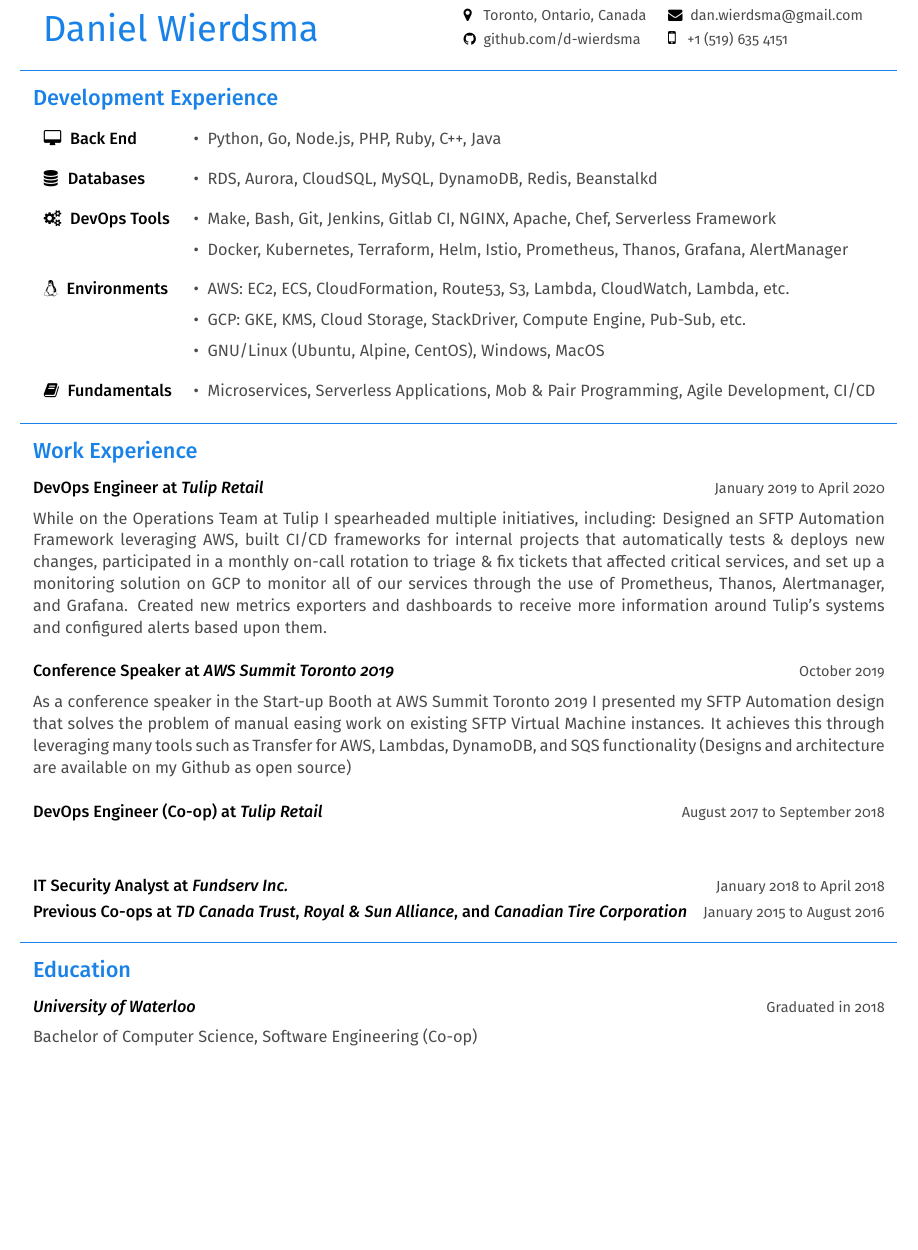
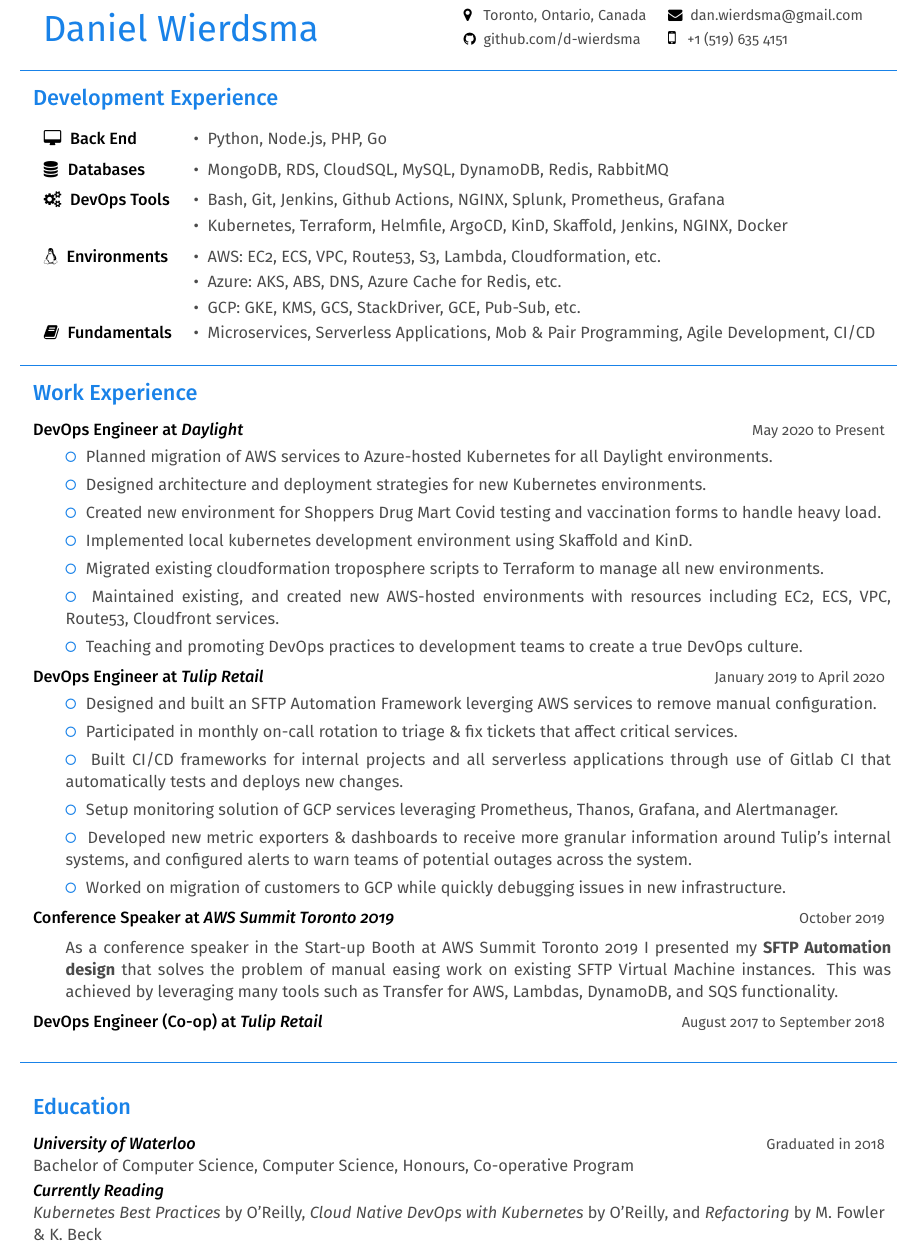
Before and after one commit to d-wierdsma/resume, a LaTeX CV (Daniel-Wierdsma-Resume.tex): part of the page, cut so that both start at the same text, the shorter picture padded with empty space. Compiled offline with pdfLaTeX.

Commit message:
Revert "Adding some updates to resume"
This reverts commit 23f3c4c885dc1d5a7969c537dd2e38207a94b1fb.

```diff
--- a/Daniel-Wierdsma-Resume.tex
+++ b/Daniel-Wierdsma-Resume.tex
@@ -92,14 +92,19 @@
     \end{LARGE}
 
     \begin{tabularx}{\textwidth}{llX}
-    \faDesktop\space\space{\bfseries {\firamedium Back End}}       & {\color{darkgrey} \textbullet\space\space Python, Go, Node.js, PHP, Ruby, C++, Java} & \\[10pt]
-    \faDatabase\space\space{\bfseries {\firamedium Databases}}       & {\color{darkgrey} \textbullet\space\space RDS, Aurora, CloudSQL, MySQL, DynamoDB, Redis, Beanstalkd} & \\[10pt]
-    \faCogs\space\space{\bfseries {\firamedium DevOps Tools}}       & {\color{darkgrey} \textbullet\space\space Make, Bash, Git, Jenkins, Gitlab CI, NGINX, Apache, Chef, Serverless Framework} & \\[5pt]
-                                                                    & {\color{darkgrey} \textbullet\space\space Docker, Kubernetes, Terraform, Helm, Istio, Prometheus, Thanos, Grafana, AlertManager} & \\[10pt]
-    \faLinux\space\space{\bfseries {\firamedium Environments}}       & {\color{darkgrey} \textbullet\space\space AWS: EC2, ECS, CloudFormation, Route53, S3, Lambda, CloudWatch, Lambda, etc.} & \\[5pt]
-                                                                    & {\color{darkgrey} \textbullet\space\space GCP: GKE, KMS, Cloud Storage, StackDriver, Compute Engine, Pub-Sub, etc.} & \\[5pt]
-                                                                    & {\color{darkgrey} \textbullet\space\space GNU/Linux (Ubuntu, Alpine, CentOS), Windows, MacOS} & \\[10pt]
-    \faBook\space\space{\bfseries {\firamedium Fundamentals}}      & {\color{darkgrey} \textbullet\space\space Microservices, Serverless Applications, Mob \& Pair Programming, Agile Development, CI/CD} & \\[10pt]
+    \faDesktop\space\space{\bfseries {\firamedium Back End}}
+        & {\color{darkgrey} \textbullet\space\space Python, Node.js, PHP, Go} & \\[5pt]
+    \faDatabase\space\space{\bfseries {\firamedium Databases}}
+        & {\color{darkgrey} \textbullet\space\space MongoDB, RDS, CloudSQL, MySQL, DynamoDB, Redis, RabbitMQ} & \\[5pt]
+    \faCogs\space\space{\bfseries {\firamedium DevOps Tools}}
+        & {\color{darkgrey} \textbullet\space\space Bash, Git, Jenkins, Github Actions, NGINX, Splunk, Prometheus, Grafana} & \\[2pt]
+        & {\color{darkgrey} \textbullet\space\space Kubernetes, Terraform, Helmfile, ArgoCD, KinD, Skaffold, Jenkins, NGINX, Docker} & \\[5pt]
+    \faLinux\space\space{\bfseries {\firamedium Environments}}
+        & {\color{darkgrey} \textbullet\space\space AWS: EC2, ECS, VPC, Route53, S3, Lambda, Cloudformation, etc.} & \\[2pt]
+        & {\color{darkgrey} \textbullet\space\space Azure: AKS, ABS, DNS, Azure Cache for Redis, etc.} & \\[2pt]
+        & {\color{darkgrey} \textbullet\space\space GCP: GKE, KMS, GCS, StackDriver, GCE, Pub-Sub, etc.} & \\[2pt]
+    \faBook\space\space{\bfseries {\firamedium Fundamentals}}
+        & {\color{darkgrey} \textbullet\space\space Microservices, Serverless Applications, Mob \& Pair Programming, Agile Development, CI/CD} & \\[10pt]
     \end{tabularx}
     %%End%% Programming
     %%Begin%% Experience
@@ -108,23 +113,40 @@
         \color{em-light}\textbf{\\[-5pt]{\firamedium Work Experience}\\[-15pt]}
     \end{LARGE}
 
-    \textbf{{\firamedium DevOps Engineer at \textit{Tulip Retail}}}{\color{darkgrey}\hfill{\small{January 2019 to April 2020\\[5pt]}}
-        While on the Operations Team at Tulip I spearheaded multiple initiatives, including: Designed an SFTP Automation Framework leveraging AWS, built CI/CD frameworks for internal projects that automatically tests \& deploys new changes, participated in a monthly on-call rotation to triage \& fix tickets that affected critical services, and set up a monitoring solution on GCP to monitor all of our services through the use of Prometheus, Thanos, Alertmanager, and Grafana. Created new metrics exporters and dashboards to receive more information around Tulip's systems and configured alerts based upon them.\\[-10pt]
+    \textbf{{\firamedium DevOps Engineer at \textit{Daylight}}}{\color{darkgrey}
+    \hfill{\small{May 2020 to Present\\[-5pt]}}
+    \begin{tabularx}{\textwidth}{lp{16cm}X}
+        & \color{em-light} \faGenderless\space\space \color{darkgrey}{Planned migration of AWS services to Azure-hosted Kubernetes for all Daylight environments.} & \\ [-5pt]
+        & \color{em-light} \faGenderless\space\space \color{darkgrey}{Designed architecture and deployment strategies for new Kubernetes environments.} & \\ [-5pt]
+        & \color{em-light} \faGenderless\space\space \color{darkgrey}{Created new environment for Shoppers Drug Mart Covid testing and vaccination forms to handle heavy load.} & \\ [-5pt]
+        & \color{em-light} \faGenderless\space\space \color{darkgrey}{Implemented local kubernetes development environment using Skaffold and KinD.} & \\ [-5pt]
+        & \color{em-light} \faGenderless\space\space \color{darkgrey}{Migrated existing cloudformation troposphere scripts to Terraform to manage all new environments.} & \\ [-5pt]
+        & \color{em-light} \faGenderless\space\space \color{darkgrey}{Maintained existing, and created new AWS-hosted environments with resources including EC2, ECS, VPC, Route53, Cloudfront services.} & \\ [-5pt]
+        & \color{em-light} \faGenderless\space\space \color{darkgrey}{Teaching and promoting DevOps practices to development teams to create a true DevOps culture.} & \\ [-10pt]
+    \end{tabularx}\\
+    }
+
+    \textbf{{\firamedium DevOps Engineer at \textit{Tulip Retail}}}{\color{darkgrey}
+    \hfill{\small{January 2019 to April 2020\\[-5pt]}}
+    \begin{tabularx}{\textwidth}{lp{16cm}X}
+        & \color{em-light} \faGenderless\space\space \color{darkgrey}{Designed and built an SFTP Automation Framework leverging AWS services to remove manual configuration.} & \\ [-5pt]
+        & \color{em-light} \faGenderless\space\space \color{darkgrey}{Participated in monthly on-call rotation to triage \& fix tickets that affect critical services.} & \\ [-5pt]
+        & \color{em-light} \faGenderless\space\space \color{darkgrey}{Built CI/CD frameworks for internal projects and all serverless applications through use of Gitlab CI that automatically tests and deploys new changes.} & \\ [-5pt]
+        & \color{em-light} \faGenderless\space\space \color{darkgrey}{Setup monitoring solution of GCP services leveraging Prometheus, Thanos, Grafana, and Alertmanager.} & \\ [-5pt]
+        & \color{em-light} \faGenderless\space\space \color{darkgrey}{Developed new metric exporters \& dashboards to receive more granular information around Tulip's internal systems, and configured alerts to warn teams of potential outages across the system.} & \\ [-5pt]
+        & \color{em-light} \faGenderless\space\space \color{darkgrey}{Worked on migration of customers to GCP while quickly debugging issues in new infrastructure.} & \\ [-10pt]
+    \end{tabularx}\\
     }
 
     \textbf{{\firamedium Conference Speaker at \textit{AWS Summit Toronto 2019}}}{\color{darkgrey}\hfill{\small{October 2019\\[5pt]}}
-        As a conference speaker in the Start-up Booth at AWS Summit Toronto 2019 I presented my SFTP Automation design that solves the problem of manual easing work on existing SFTP Virtual Machine instances. It achieves this through leveraging many tools such as Transfer for AWS, Lambdas, DynamoDB, and SQS functionality (Designs and architecture are available on my Github as open source)\\[-10pt]
+    \begin{tabularx}{\textwidth}{lp{16cm}X}
+        & As a conference speaker in the Start-up Booth at AWS Summit Toronto 2019 I presented my \textbf{SFTP Automation design} that solves the problem of manual easing work on existing SFTP Virtual Machine instances. This was achieved by leveraging many tools such as Transfer for AWS, Lambdas, DynamoDB, and SQS functionality. & \\[-10pt]
+    \end{tabularx}\\
     }
 
-    \textbf{{\firamedium DevOps Engineer (Co-op) at \textit{Tulip Retail}}}{\color{darkgrey}\hfill{\small{August 2017 to September 2018\\[5pt]}}
-        \\[-10pt]
+    \textbf{{\firamedium DevOps Engineer (Co-op) at \textit{Tulip Retail}}}{\color{darkgrey}\hfill{\small{August 2017 to September 2018\\[-5pt]}}
     }
 
-    \textbf{{\firamedium IT Security Analyst at \textit{Fundserv Inc.}}}{\color{darkgrey}\hfill{\small{January 2018 to April 2018\\[-20pt]}}
-    }
-
-    \textbf{{\firamedium Previous Co-ops at \textit{TD Canada Trust}, \textit{Royal \& Sun Alliance}, and \textit{Canadian Tire Corporation}}}{\color{darkgrey}\hfill{\small{January 2015 to August 2016 \\[-10pt]}}
-    }
     %%End%% Experience
     %%Begin%% Education
     {\color{lightgrey}{\centerline{\rule{17cm}{0.4pt}}}}
@@ -132,8 +154,11 @@
         \color{em-light}\textbf{\\[-5pt]{\firamedium Education}\\[-15pt]}
     \end{LARGE}
 
-    \textit{\textbf{{\firamedium University of Waterloo}}}{\color{darkgrey}{\hfill{\small{Graduated in 2018\\[5pt]}}
-    Bachelor of Computer Science, Software Engineering (Co-op)}}
+    \textit{\textbf{{\firamedium University of Waterloo}}}{\color{darkgrey}{\hfill{\small{Graduated in 2018\\[0pt]}}
+    Bachelor of Computer Science, Computer Science, Honours, Co-operative Program}\\[-20pt]}
+
+    \textit{\textbf{{\firamedium Currently Reading}}}{\color{darkgrey}\\[0pt]
+    {\textit{Kubernetes Best Practices}} by O'Reilly, {\textit{Cloud Native DevOps with Kubernetes}} by O'Reilly, and {\textit{Refactoring}} by M. Fowler \& K. Beck}
     %%End%% Education
 }
 %%End%% Body
```
Also changed, not shown: Daniel-Wierdsma-Resume.pdf, Daniel-Wierdsma-Resume.tex (2 more changed lines).
